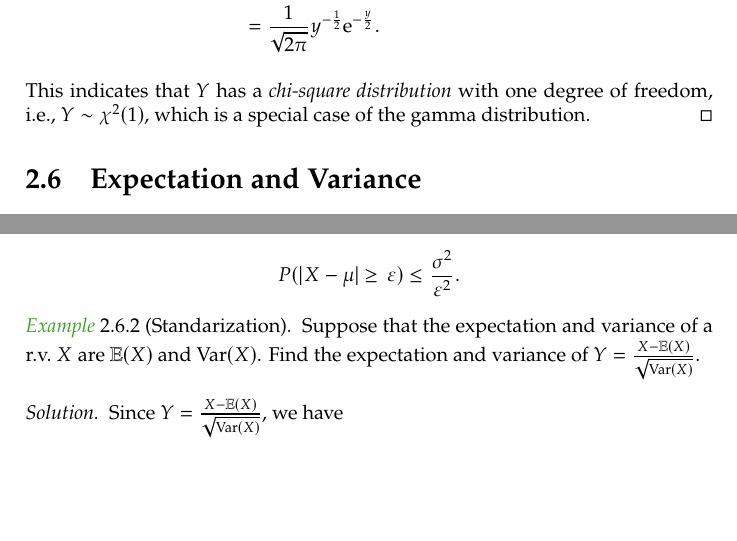
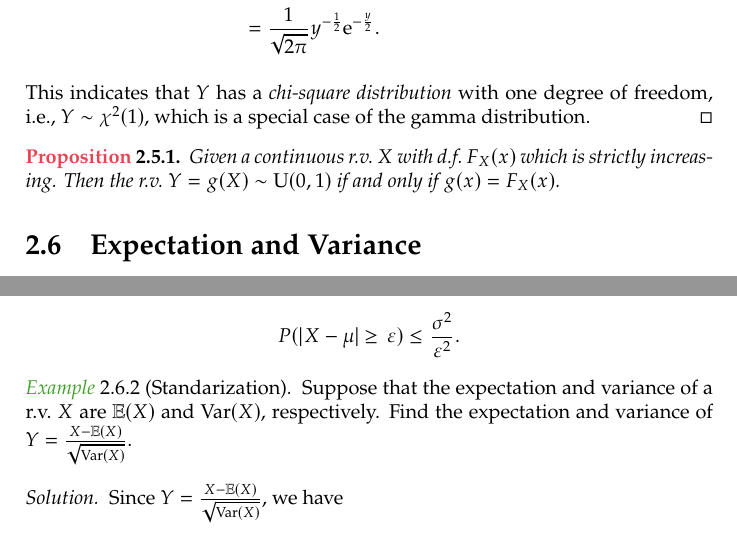
Before and after one commit to Henry0512/ProbabilityAndStochasticProcessNotes, a LaTeX thesis (main.tex, which reads chap/02_Random_Variable.tex): two parts of pages 31 and 33 of 69 before the commit and two parts of pages 31 and 33 of 70 after it, joined at a grey line, cut so that both start at the same text, the shorter picture padded with empty space. Compiled offline with XeLaTeX.

Commit message:
Add a proposition about functions of r.v.

```diff
--- a/chap/02_Random_Variable.tex
+++ b/chap/02_Random_Variable.tex
@@ -661,6 +661,10 @@ Mapping a discrete r.v.\@ to another discrete r.v.\@ will not change the nature
   This indicates that \(Y\) has a \emph{chi-square distribution} with one degree of freedom, i.e., \(Y \sim \chi^2(1)\), which is a special case of the gamma distribution.
 \end{solution}
 
+\begin{proposition}
+  Given a continuous r.v.\@ \(X\) with d.f.\@ \(F_X(x)\) which is strictly increasing. Then the r.v.\@ \(Y = g(X) \sim \mathrm{U}(0, 1)\) if and only if \(g(x) = F_X(x)\).
+\end{proposition}
+
 \section{Expectation and Variance}
 
 \begin{definition}[Expectation]\index{expectation}
@@ -760,7 +764,7 @@ Let \(y = \frac{x - \mu}{\sigma}\), then
 \end{theorem}
 
 \begin{example}[Standarization]
-  Suppose that the expectation and variance of a r.v.\@ \(X\) are \(\E(X)\) and \(\Var(X)\). Find the expectation and variance of \(Y = \frac{X - \E(X)}{\sqrt{\Var(X)}}\).
+  Suppose that the expectation and variance of a r.v.\@ \(X\) are \(\E(X)\) and \(\Var(X)\), respectively. Find the expectation and variance of \(Y = \frac{X - \E(X)}{\sqrt{\Var(X)}}\).
 \end{example}
 \begin{solution}
   Since \(Y = \frac{X - \E(X)}{\sqrt{\Var(X)}}\), we have
```
Also changed, not shown: math_commands.tex (+1 -0 lines).
